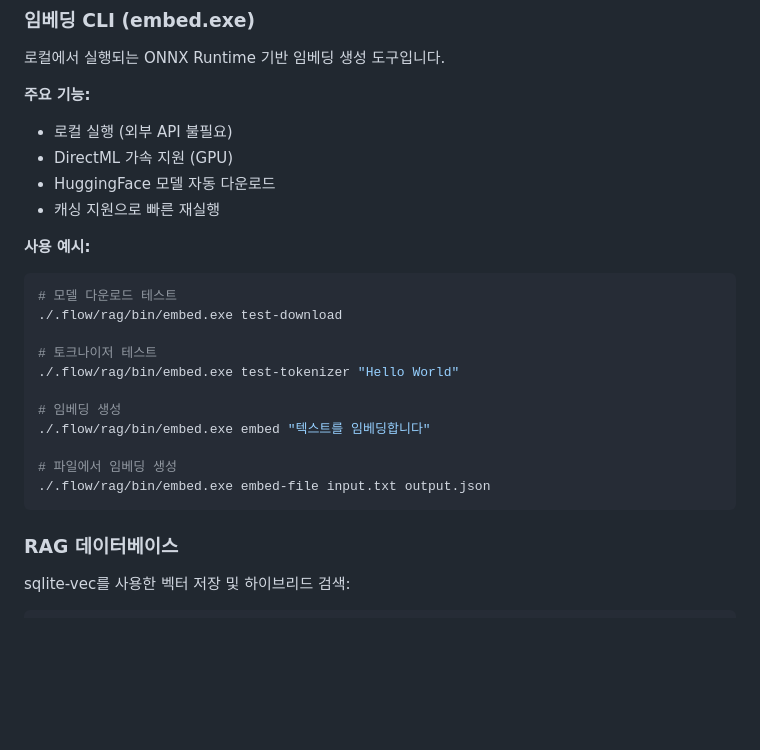
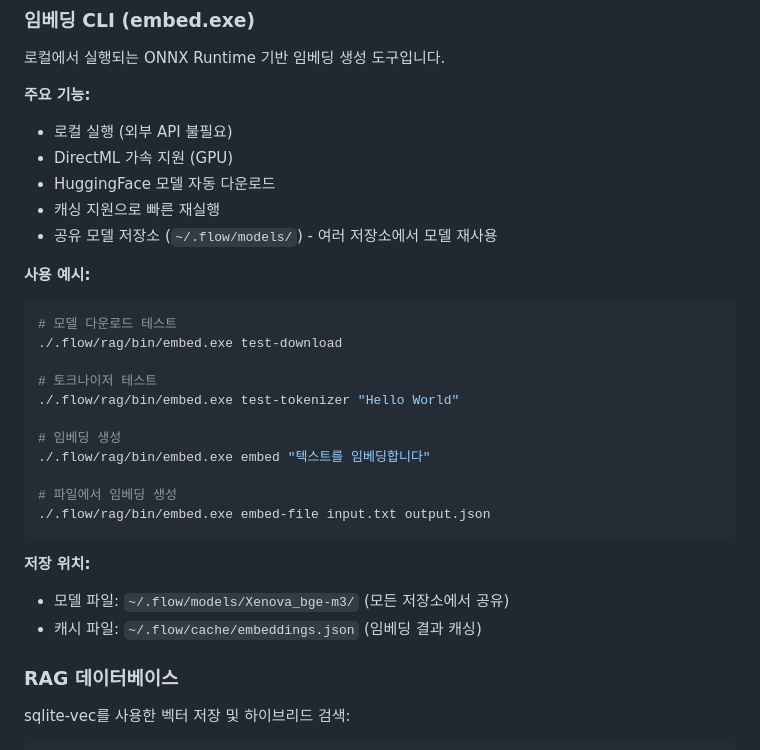
Before and after one commit to KangHyeonSeok/flow, a Markdown page: .flow/README.md, the part around the change. Rendered like a GitHub page; blank space fills up the shorter version.

Commit message:
Document shared model storage in ~/.flow/
Co-authored-by: KangHyeonSeok <31717201+KangHyeonSeok@users.noreply.github.com>

````diff
--- a/.flow/README.md
+++ b/.flow/README.md
@@ -276,6 +276,7 @@ Flow는 로컬 임베딩과 벡터 검색을 지원하는 RAG 시스템을 내
 - DirectML 가속 지원 (GPU)
 - HuggingFace 모델 자동 다운로드
 - 캐싱 지원으로 빠른 재실행
+- 공유 모델 저장소 (`~/.flow/models/`) - 여러 저장소에서 모델 재사용
 
 **사용 예시:**
 ```powershell
@@ -291,6 +292,10 @@ Flow는 로컬 임베딩과 벡터 검색을 지원하는 RAG 시스템을 내
 # 파일에서 임베딩 생성
 ./.flow/rag/bin/embed.exe embed-file input.txt output.json
 ```
+
+**저장 위치:**
+- 모델 파일: `~/.flow/models/Xenova_bge-m3/` (모든 저장소에서 공유)
+- 캐시 파일: `~/.flow/cache/embeddings.json` (임베딩 결과 캐싱)
 
 ### RAG 데이터베이스
 
````
